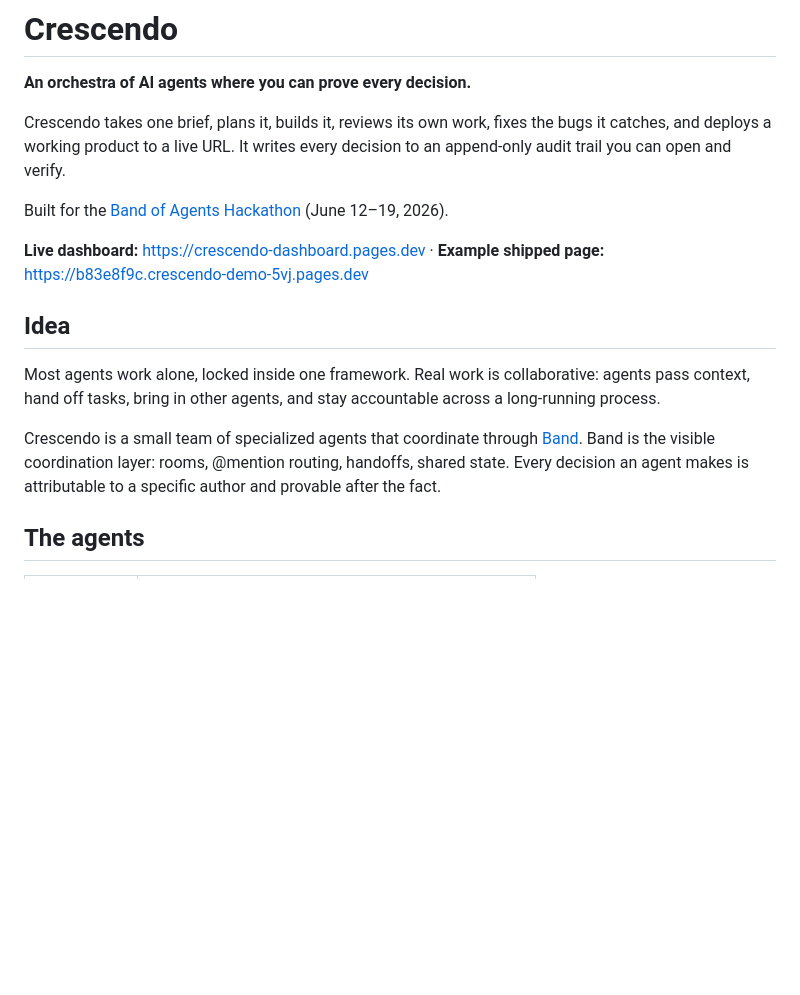
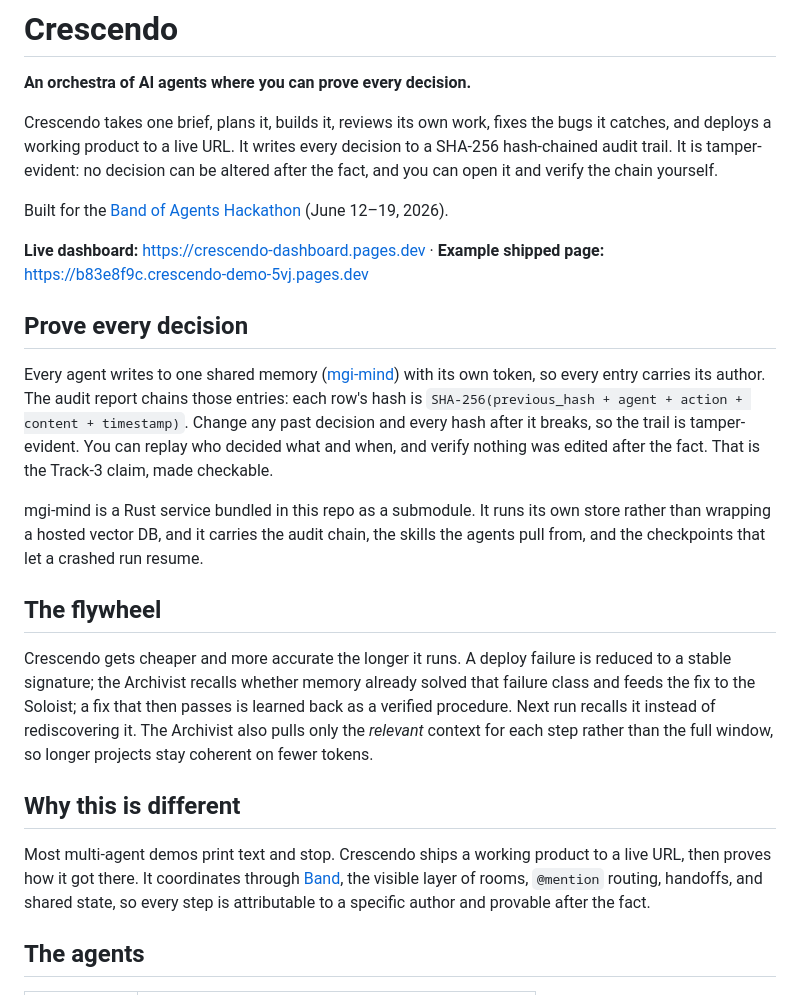
Before and after one commit to madgodinc/crescendo, a Markdown page: README.md, the part around one of its changes. Rendered like a GitHub page; blank space fills up the shorter version.

```diff
--- a/README.md
+++ b/README.md
@@ -4,23 +4,43 @@
 
 Crescendo takes one brief, plans it, builds it, reviews its own work, fixes the
 bugs it catches, and deploys a working product to a live URL. It writes every
-decision to an append-only audit trail you can open and verify.
+decision to a SHA-256 hash-chained audit trail. It is tamper-evident: no decision
+can be altered after the fact, and you can open it and verify the chain yourself.
 
 Built for the [Band of Agents Hackathon](https://lablab.ai/ai-hackathons/band-of-agents-hackathon)
 (June 12–19, 2026).
 
 **Live dashboard:** https://crescendo-dashboard.pages.dev · **Example shipped page:** https://b83e8f9c.crescendo-demo-5vj.pages.dev
 
-## Idea
+## Prove every decision
 
-Most agents work alone, locked inside one framework. Real work is collaborative:
-agents pass context, hand off tasks, bring in other agents, and stay accountable
-across a long-running process.
+Every agent writes to one shared memory ([mgi-mind](https://github.com/madgodinc/mgi-mind))
+with its own token, so every entry carries its author. The audit report chains
+those entries: each row's hash is `SHA-256(previous_hash + agent + action +
+content + timestamp)`. Change any past decision and every hash after it breaks, so
+the trail is tamper-evident. You can replay who decided what and when, and verify
+nothing was edited after the fact. That is the Track-3 claim, made checkable.
 
-Crescendo is a small team of specialized agents that coordinate through
-[Band](https://band.ai). Band is the visible coordination layer: rooms, @mention
-routing, handoffs, shared state. Every decision an agent makes is attributable to
-a specific author and provable after the fact.
+mgi-mind is a Rust service bundled in this repo as a submodule. It runs its own
+store rather than wrapping a hosted vector DB, and it carries the audit chain, the
+skills the agents pull from, and the checkpoints that let a crashed run resume.
+
+## The flywheel
+
+Crescendo gets cheaper and more accurate the longer it runs. A deploy failure is
+reduced to a stable signature; the Archivist recalls whether memory already solved
+that failure class and feeds the fix to the Soloist; a fix that then passes is
+learned back as a verified procedure. Next run recalls it instead of rediscovering
+it. The Archivist also pulls only the *relevant* context for each step rather than
+the full window, so longer projects stay coherent on fewer tokens.
+
+## Why this is different
+
+Most multi-agent demos print text and stop. Crescendo ships a working product to a
+live URL, then proves how it got there. It coordinates through
+[Band](https://band.ai), the visible layer of rooms, `@mention` routing, handoffs,
+and shared state, so every step is attributable to a specific author and provable
+after the fact.
 
 ## The agents
 
```
Also changed, not shown: other parts of README.md (+22 -46 lines).
